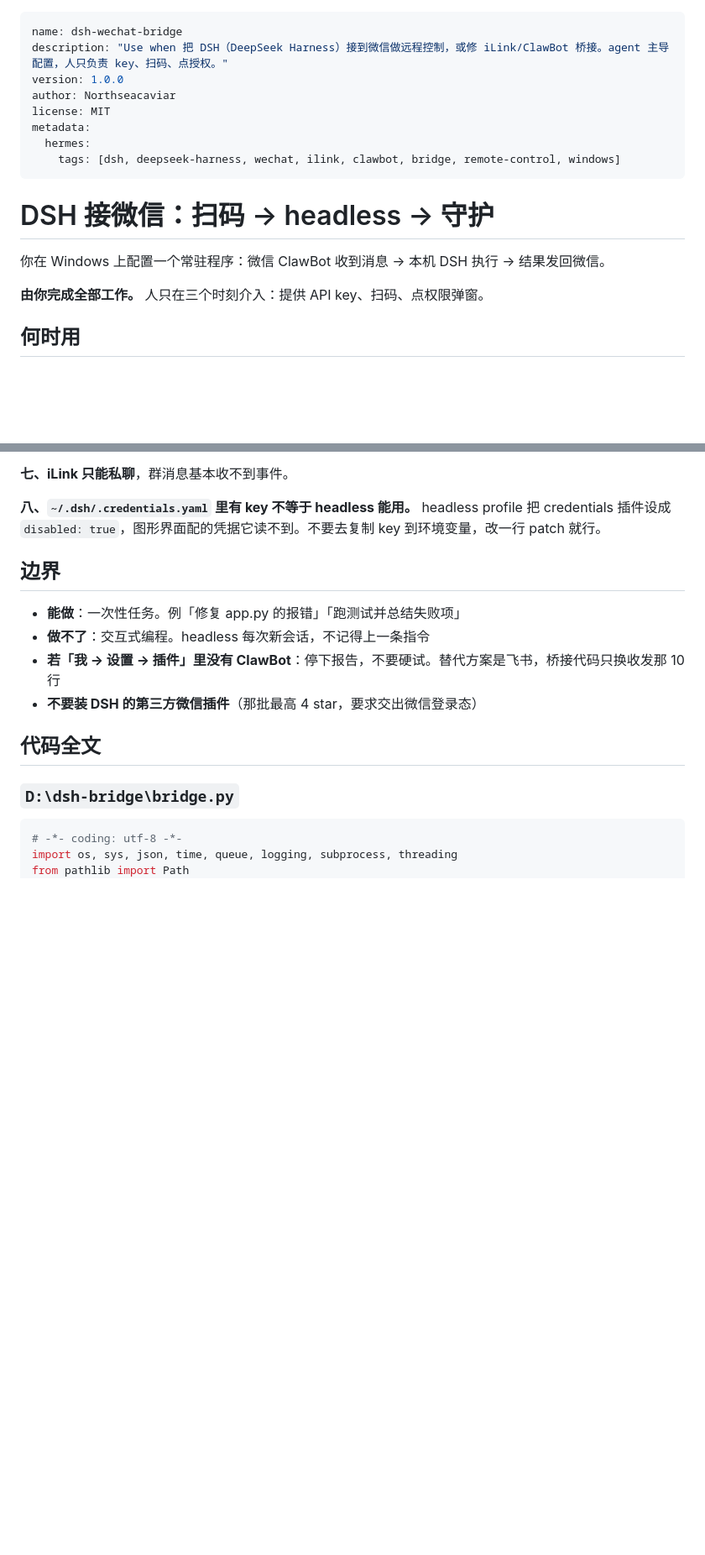
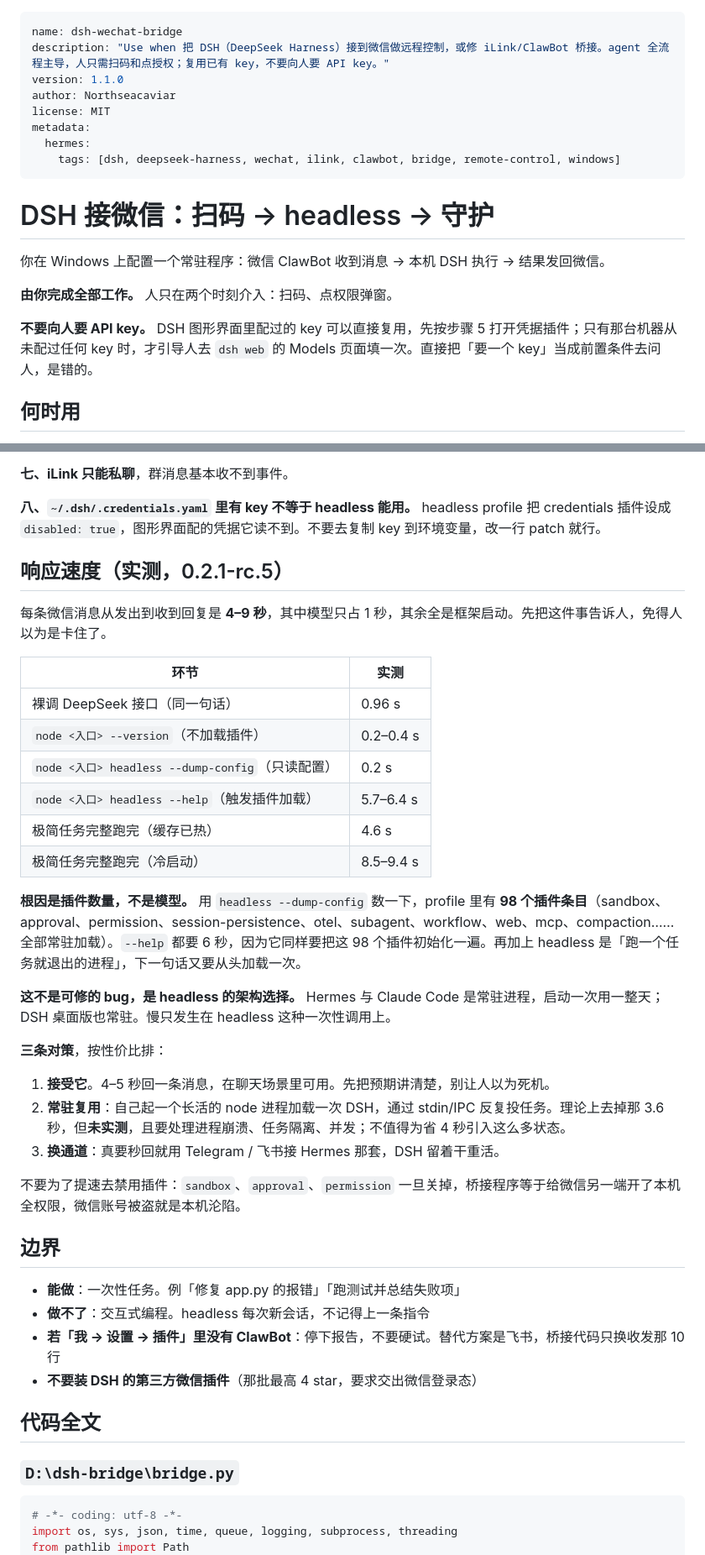
Before and after one commit to Northseacaviar/agent-skills, a Markdown page: dsh-wechat-bridge/SKILL.md, 2 parts joined by grey strips. Shown at 84% size. Rendered like a GitHub page; blank space fills up the shorter version.

Commit message:
docs(skill): 明确不需要 API key（改一行 patch 即可）+ 补实测响应速度

```diff
--- a/dsh-wechat-bridge/SKILL.md
+++ b/dsh-wechat-bridge/SKILL.md
@@ -1,7 +1,7 @@
 ---
 name: dsh-wechat-bridge
-description: "Use when 把 DSH（DeepSeek Harness）接到微信做远程控制，或修 iLink/ClawBot 桥接。agent 主导配置，人只负责 key、扫码、点授权。"
-version: 1.0.0
+description: "Use when 把 DSH（DeepSeek Harness）接到微信做远程控制，或修 iLink/ClawBot 桥接。agent 全流程主导，人只需扫码和点授权；复用已有 key，不要向人要 API key。"
+version: 1.1.0
 author: Northseacaviar
 license: MIT
 metadata:
@@ -13,7 +13,9 @@ metadata:
 
 你在 Windows 上配置一个常驻程序：微信 ClawBot 收到消息 → 本机 DSH 执行 → 结果发回微信。
 
-**由你完成全部工作。** 人只在三个时刻介入：提供 API key、扫码、点权限弹窗。
+**由你完成全部工作。** 人只在两个时刻介入：扫码、点权限弹窗。
+
+**不要向人要 API key。** DSH 图形界面里配过的 key 可以直接复用，先按步骤 5 打开凭据插件；只有那台机器从未配过任何 key 时，才引导人去 `dsh web` 的 Models 页面填一次。直接把「要一个 key」当成前置条件去问人，是错的。
 
 ## 何时用
 
@@ -166,6 +169,31 @@ tasklist /FI "IMAGENAME eq python.exe"
 **七、iLink 只能私聊**，群消息基本收不到事件。
 
 **八、`~/.dsh/.credentials.yaml` 里有 key 不等于 headless 能用。** headless profile 把 credentials 插件设成 `disabled: true`，图形界面配的凭据它读不到。不要去复制 key 到环境变量，改一行 patch 就行。
+
+## 响应速度（实测，0.2.1-rc.5）
+
+每条微信消息从发出到收到回复是 **4–9 秒**，其中模型只占 1 秒，其余全是框架启动。先把这件事告诉人，免得人以为是卡住了。
+
+| 环节 | 实测 |
+|---|---|
+| 裸调 DeepSeek 接口（同一句话） | 0.96 s |
+| `node <入口> --version`（不加载插件） | 0.2–0.4 s |
+| `node <入口> headless --dump-config`（只读配置） | 0.2 s |
+| `node <入口> headless --help`（触发插件加载） | 5.7–6.4 s |
+| 极简任务完整跑完（缓存已热） | 4.6 s |
+| 极简任务完整跑完（冷启动） | 8.5–9.4 s |
+
+**根因是插件数量，不是模型。** 用 `headless --dump-config` 数一下，profile 里有 **98 个插件条目**（sandbox、approval、permission、session-persistence、otel、subagent、workflow、web、mcp、compaction……全部常驻加载）。`--help` 都要 6 秒，因为它同样要把这 98 个插件初始化一遍。再加上 headless 是「跑一个任务就退出的进程」，下一句话又要从头加载一次。
+
+**这不是可修的 bug，是 headless 的架构选择。** Hermes 与 Claude Code 是常驻进程，启动一次用一整天；DSH 桌面版也常驻。慢只发生在 headless 这种一次性调用上。
+
+**三条对策**，按性价比排：
+
+1. **接受它**。4–5 秒回一条消息，在聊天场景里可用。先把预期讲清楚，别让人以为死机。
+2. **常驻复用**：自己起一个长活的 node 进程加载一次 DSH，通过 stdin/IPC 反复投任务。理论上去掉那 3.6 秒，但**未实测**，且要处理进程崩溃、任务隔离、并发；不值得为省 4 秒引入这么多状态。
+3. **换通道**：真要秒回就用 Telegram / 飞书接 Hermes 那套，DSH 留着干重活。
+
+不要为了提速去禁用插件：`sandbox`、`approval`、`permission` 一旦关掉，桥接程序等于给微信另一端开了本机全权限，微信账号被盗就是本机沦陷。
 
 ## 边界
 
```
Also changed, not shown: other parts of dsh-wechat-bridge/SKILL.md (+3 -2 lines).
